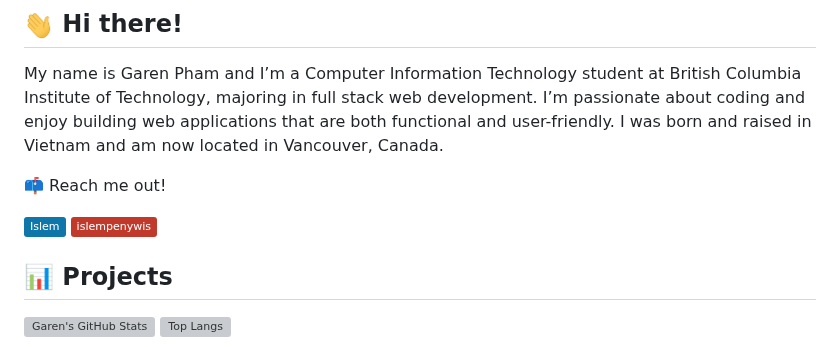
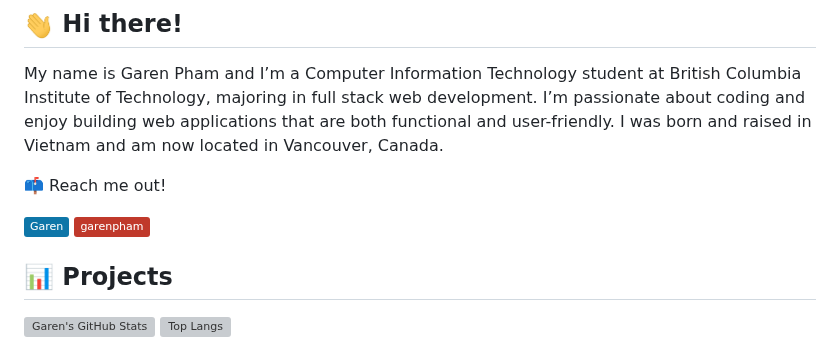
Before and after one commit to tanmpham/garenpham, a Markdown page: README.md, the part around the change. Drawn GitHub-style; badges without logos; grey boxes are pictures that could not be loaded.

Commit message:
update info

```diff
--- a/README.md
+++ b/README.md
@@ -8,8 +8,8 @@ am now located in Vancouver, Canada.
 
 :mailbox: Reach me out!
 
-[![Linkedin Badge](https://img.shields.io/badge/-Islem-0e76a8?style=flat&labelColor=0e76a8&logo=linkedin&logoColor=white)](https://www.linkedin.com/in/garenpham/)
-[![Mail Badge](https://img.shields.io/badge/-islempenywis-c0392b?style=flat&labelColor=c0392b&logo=gmail&logoColor=white)](mailto:garenpham2002@gmail.com)
+[![Linkedin Badge](https://img.shields.io/badge/-Garen-0e76a8?style=flat&labelColor=0e76a8&logo=linkedin&logoColor=white)](https://www.linkedin.com/in/garenpham/)
+[![Mail Badge](https://img.shields.io/badge/-garenpham-c0392b?style=flat&labelColor=c0392b&logo=gmail&logoColor=white)](mailto:garenpham2002@gmail.com)
 
 ## 📊 Projects
 
```
